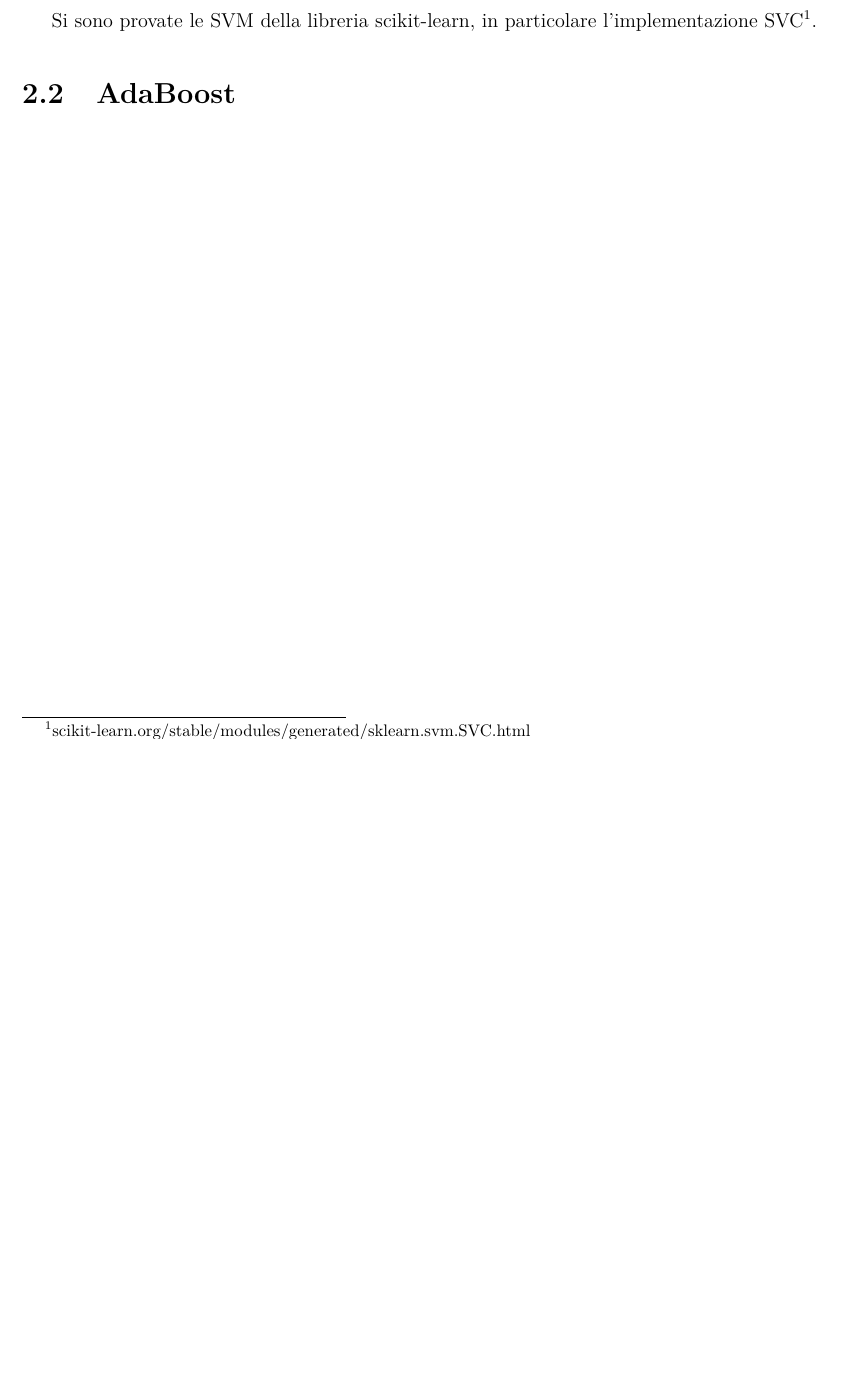
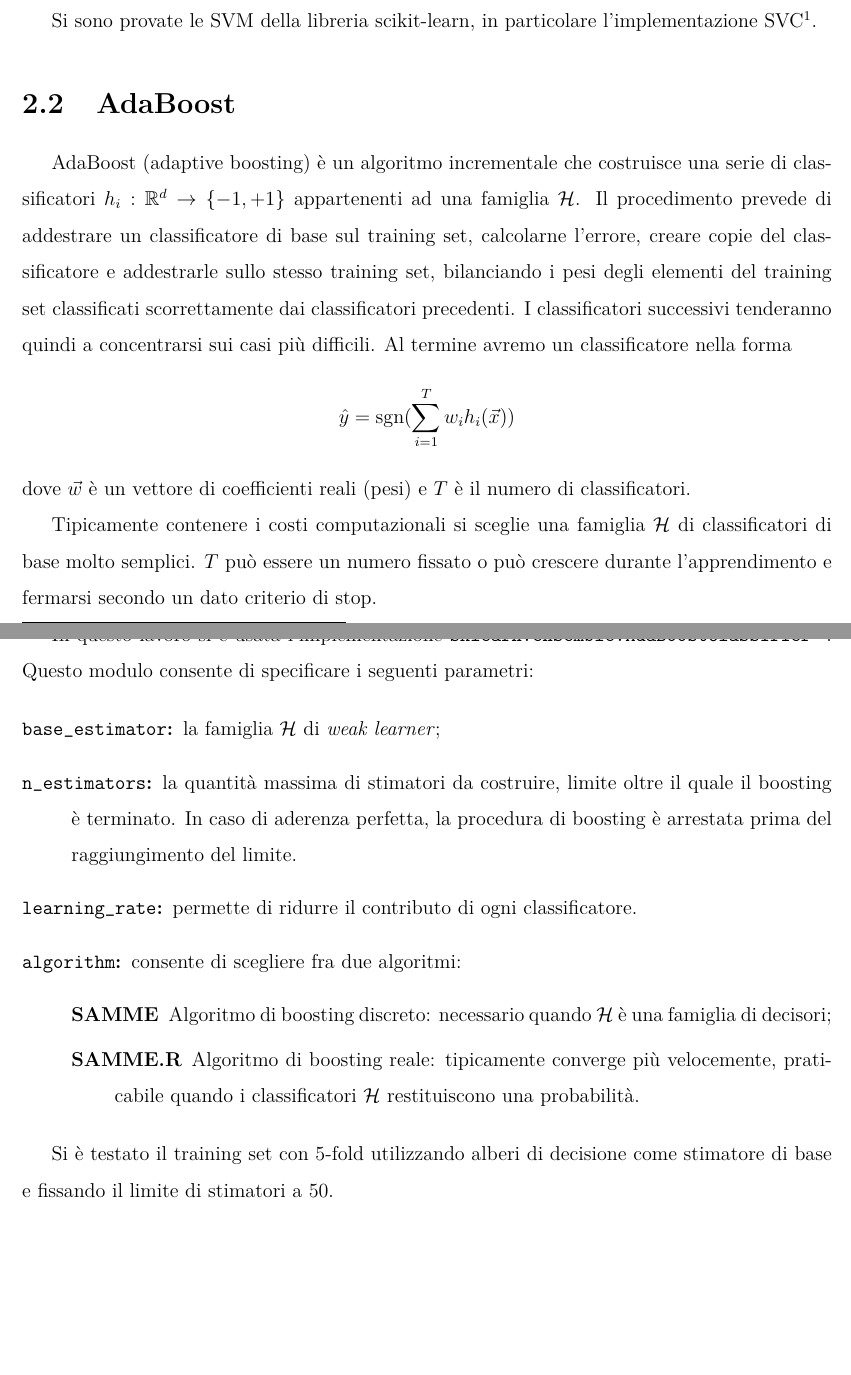
Before and after one commit to Luni-4/Bioinformatica, a LaTeX document (report.tex): part of page 4 of 6 before the commit and two parts of pages 4 and 5 of 7 after it, the two joined at a grey line, cut so that both start at the same text, the shorter picture padded with empty space. Compiled offline with pdfLaTeX.

Commit message:
AdaBoost section

```diff
--- a/report.tex
+++ b/report.tex
@@ -24,6 +24,7 @@
 
 % Gestiscono la parte matematica del documento
 \usepackage{amssymb, amsmath, amsthm}
+\DeclareMathOperator{\sgn}{sgn}
 
 % Gestisce il codice del documento
 \usepackage{listings}
@@ -53,8 +54,8 @@
 % //////////////////////////////////////////////////
 
 % Impostare interlinea a 1.5
-%\renewcommand{\baselinestretch}{1.5}
-\onehalfspacing
+\renewcommand{\baselinestretch}{1.5}
+
 % Dichiara la funzione argmin non presente di default
 \DeclareMathOperator*{\argmin}{argmin}
 
@@ -120,7 +121,34 @@ Si è deciso di utilizzare tre diversi metodi di Machine Learning: per Support V
 \section{Support Vector Machine}
 Si sono provate le SVM della libreria scikit-learn, in particolare l'implementazione SVC\footnote{scikit-learn.org/stable/modules/generated/sklearn.svm.SVC.html}.
 % Parlare delle impostazioni utilizzate, della funzione di decisione, del bilanciamento, del kernel, di C
+
 \section{AdaBoost}
+AdaBoost (adaptive boosting) è un algoritmo incrementale che costruisce una serie di classificatori $ h_{i}:\mathbb{R}^{d}\rightarrow \{-1,+1\} $ appartenenti ad una famiglia $ \mathcal{H} $.
+Il procedimento prevede di addestrare un classificatore di base sul training set, calcolarne l'errore, creare copie del classificatore e addestrarle sullo stesso training set, bilanciando i pesi degli elementi del training set classificati scorrettamente dai classificatori precedenti. I classificatori successivi tenderanno quindi a concentrarsi sui casi più difficili.
+Al termine avremo un classificatore nella forma
+\[\hat{y}=\sgn(\sum_{i=1}^{T} w_{i}h_{i}(\vec{x}))\]
+dove $ \vec{w} $ è un vettore di coefficienti reali (pesi) e $ T $ è il numero di classificatori.
+
+Tipicamente contenere i costi computazionali si sceglie una famiglia $ \mathcal{H} $ di classificatori di base molto semplici. $ T $ può essere un numero fissato o può crescere durante l'apprendimento e fermarsi secondo un dato criterio di stop.
+
+In questo lavoro si è usata l'implementazione \texttt{sklearn.ensemble.AdaBoostClassifier}
+\footnote{scikit-learn.org/stable/modules/generated/sklearn.ensemble.AdaBoostClassifier.html}.
+Questo modulo consente di specificare i seguenti parametri:
+
+\begin{description}
+\item[\texttt{base\_estimator}:]la famiglia $ \mathcal{H} $ di \emph{weak learner};
+\item[\texttt{n\_estimators}:]la quantità massima di stimatori da costruire, limite oltre il quale il boosting è terminato.
+In caso di aderenza perfetta, la procedura di boosting è arrestata prima del raggiungimento del limite.
+\item[\texttt{learning\_rate}:] permette di ridurre il contributo di ogni classificatore.
+\item[\texttt{algorithm}:]consente di scegliere fra due algoritmi:
+\begin{description}
+\item[SAMME]Algoritmo di boosting discreto: necessario quando $ \mathcal{H} $ è una famiglia di decisori;
+\item[SAMME.R]Algoritmo di boosting reale: tipicamente converge più velocemente, praticabile quando i classificatori $ \mathcal{H} $ restituiscono una probabilità.
+\end{description}
+\end{description}
+
+Si è testato il training set con 5-fold utilizzando alberi di decisione come stimatore di base e fissando il limite di stimatori a 50.
+% Di default si usano stump o alberi più profondi?
 
 \chapter{Implementazione}
 Eventualmente parlare di dettagli su come è costruito il codice
```
